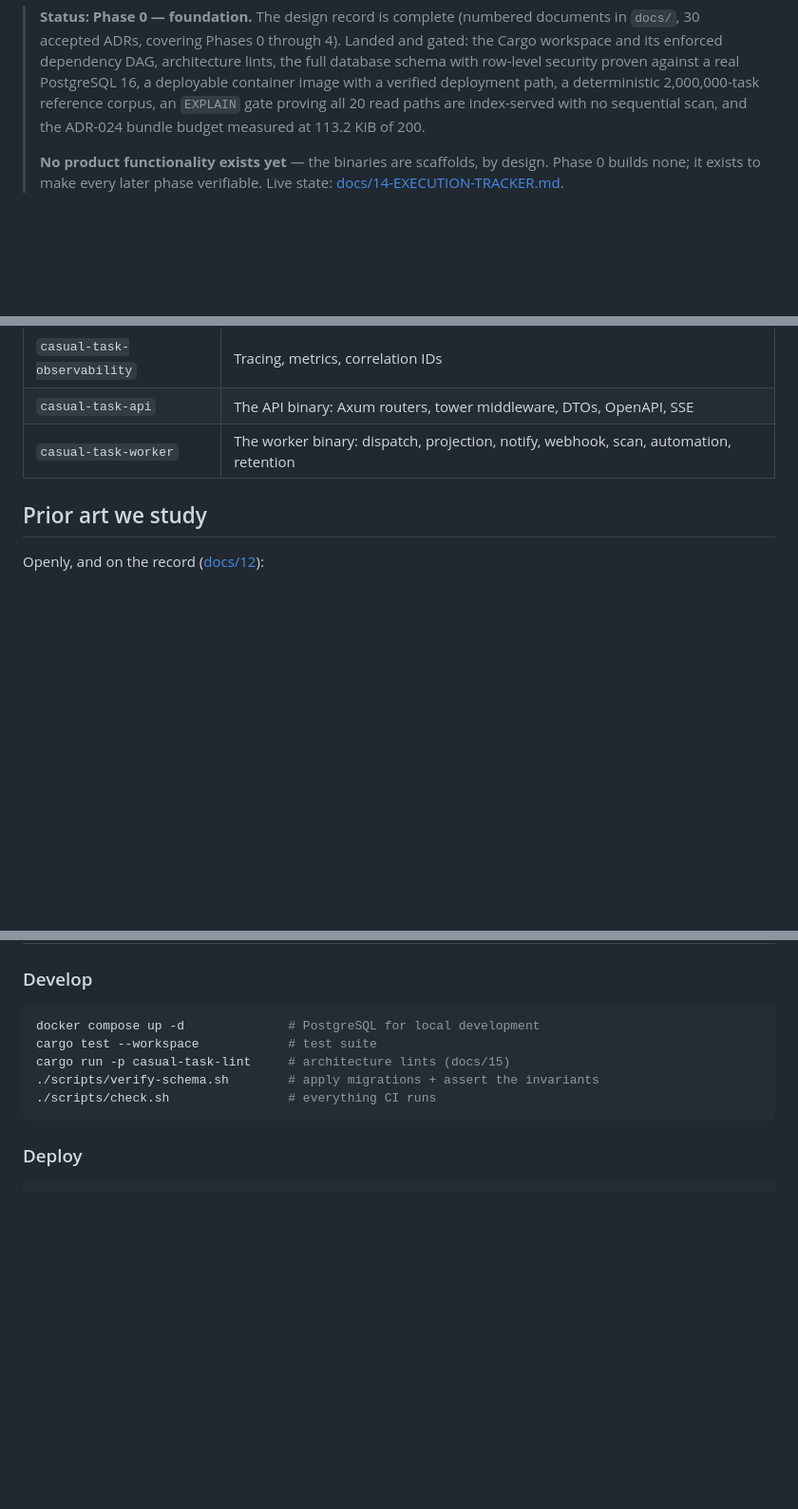
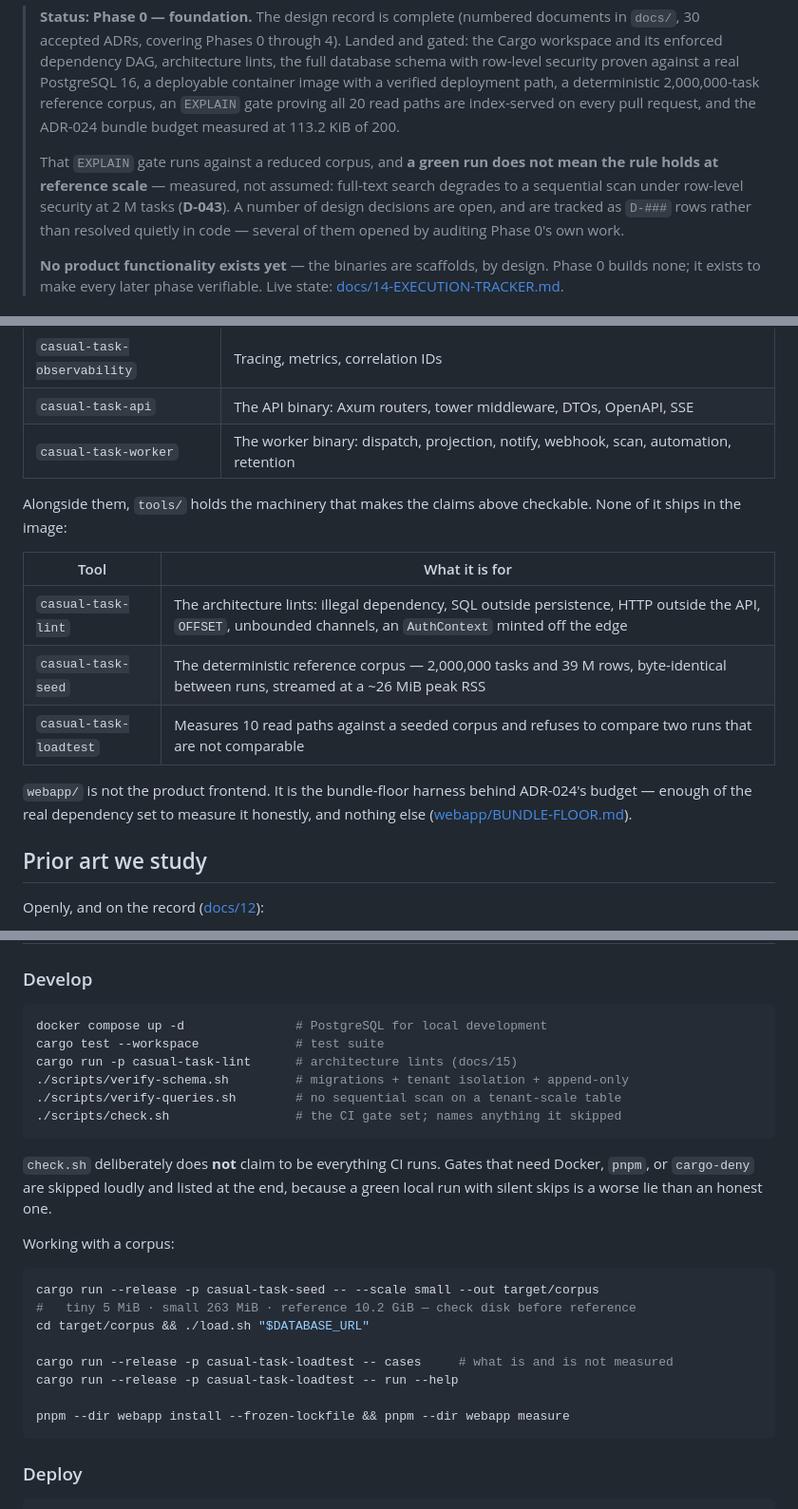
Before and after one commit to CasualOffice/TaskForge, a Markdown page: README.md, 3 parts joined by grey strips. Shown at 95% size. Drawn GitHub-style; blank space fills up the shorter version.

Commit message:
docs(readme): bring it level with what the repository now contains
Three things had drifted.

tools/ and webapp/ did not appear at all. casual-task-lint, casual-task-seed
and casual-task-loadtest are how most of the README's claims are checked, and
webapp/ is the harness behind ADR-024's budget rather than a product frontend —
worth saying, because its name invites the opposite assumption. Both now have a
short table, with the note that none of it ships in the image.

The Develop block was missing every gate added since it was written. It now
lists verify-queries.sh alongside verify-schema.sh, and adds the corpus
workflow: generating at a named scale, the disk cost of each (5 MiB / 263 MiB /
10.2 GiB — reference is not a scale to run without checking free space first),
loading it, and the loadtest's `cases` subcommand, which is the honest list of
what the harness does and does not measure. Every command in the section was
run before being written down.

It also repeated check.sh's old claim to run "everything CI runs". That claim
was removed from the script itself earlier; the README now says what the script
now does — skips loudly and names what it skipped.

And the status block overstated the EXPLAIN gate. It said the gate proves all
20 read paths are index-served, full stop. The gate runs against a reduced
corpus, and D-043 measured full-text search degrading to a sequential scan
under row-level security at 2 M tasks — so a green run does not mean the rule
holds at reference scale. A README that oversells its own gate is the failure
this project spends most of its effort avoiding.

No count of open decisions is given, deliberately: a hard-coded number in a
README is precisely the thing that goes stale. It points at the tracker.

````diff
--- a/README.md
+++ b/README.md
@@ -21,8 +21,15 @@ TaskForge is the work-tracking service of **Casual Office**, alongside
 > lints, the full database schema with row-level security proven against a real
 > PostgreSQL 16, a deployable container image with a verified deployment path,
 > a deterministic 2,000,000-task reference corpus, an `EXPLAIN` gate proving all
-> 20 read paths are index-served with no sequential scan, and the ADR-024 bundle
+> 20 read paths are index-served on every pull request, and the ADR-024 bundle
 > budget measured at 113.2 KiB of 200.
+>
+> That `EXPLAIN` gate runs against a reduced corpus, and **a green run does not
+> mean the rule holds at reference scale** — measured, not assumed: full-text
+> search degrades to a sequential scan under row-level security at 2 M tasks
+> (**D-043**). A number of design decisions are open, and are tracked as `D-###`
+> rows rather than resolved quietly in code — several of them opened by auditing
+> Phase 0's own work.
 >
 > **No product functionality exists yet** — the binaries are scaffolds, by
 > design. Phase 0 builds none; it exists to make every later phase verifiable.
@@ -124,6 +131,19 @@ division: [docs/19-WORKSPACE-SCAFFOLD-DESIGN.md](docs/19-WORKSPACE-SCAFFOLD-DESI
 | `casual-task-api` | The API binary: Axum routers, tower middleware, DTOs, OpenAPI, SSE |
 | `casual-task-worker` | The worker binary: dispatch, projection, notify, webhook, scan, automation, retention |
 
+Alongside them, `tools/` holds the machinery that makes the claims above
+checkable. None of it ships in the image:
+
+| Tool | What it is for |
+| --- | --- |
+| `casual-task-lint` | The architecture lints: illegal dependency, SQL outside persistence, HTTP outside the API, `OFFSET`, unbounded channels, an `AuthContext` minted off the edge |
+| `casual-task-seed` | The deterministic reference corpus — 2,000,000 tasks and 39 M rows, byte-identical between runs, streamed at a ~26 MiB peak RSS |
+| `casual-task-loadtest` | Measures 10 read paths against a seeded corpus and refuses to compare two runs that are not comparable |
+
+`webapp/` is not the product frontend. It is the bundle-floor harness behind
+ADR-024's budget — enough of the real dependency set to measure it honestly,
+and nothing else ([webapp/BUNDLE-FLOOR.md](webapp/BUNDLE-FLOOR.md)).
+
 ## Prior art we study
 
 Openly, and on the record ([docs/12](docs/12-COMPETITIVE-ANALYSIS.md)):
@@ -145,11 +165,29 @@ Openly, and on the record ([docs/12](docs/12-COMPETITIVE-ANALYSIS.md)):
 ### Develop
 
 ```sh
-docker compose up -d              # PostgreSQL for local development
-cargo test --workspace            # test suite
-cargo run -p casual-task-lint     # architecture lints (docs/15)
-./scripts/verify-schema.sh        # apply migrations + assert the invariants
-./scripts/check.sh                # everything CI runs
+docker compose up -d               # PostgreSQL for local development
+cargo test --workspace             # test suite
+cargo run -p casual-task-lint      # architecture lints (docs/15)
+./scripts/verify-schema.sh         # migrations + tenant isolation + append-only
+./scripts/verify-queries.sh        # no sequential scan on a tenant-scale table
+./scripts/check.sh                 # the CI gate set; names anything it skipped
+```
+
+`check.sh` deliberately does **not** claim to be everything CI runs. Gates that
+need Docker, `pnpm`, or `cargo-deny` are skipped loudly and listed at the end,
+because a green local run with silent skips is a worse lie than an honest one.
+
+Working with a corpus:
+
+```sh
+cargo run --release -p casual-task-seed -- --scale small --out target/corpus
+#   tiny 5 MiB · small 263 MiB · reference 10.2 GiB — check disk before reference
+cd target/corpus && ./load.sh "$DATABASE_URL"
+
+cargo run --release -p casual-task-loadtest -- cases     # what is and is not measured
+cargo run --release -p casual-task-loadtest -- run --help
+
+pnpm --dir webapp install --frozen-lockfile && pnpm --dir webapp measure
 ```
 
 ### Deploy
````
